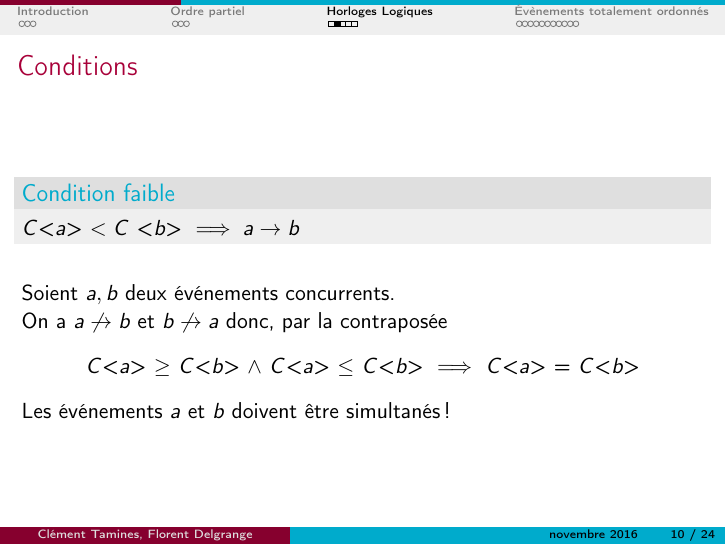
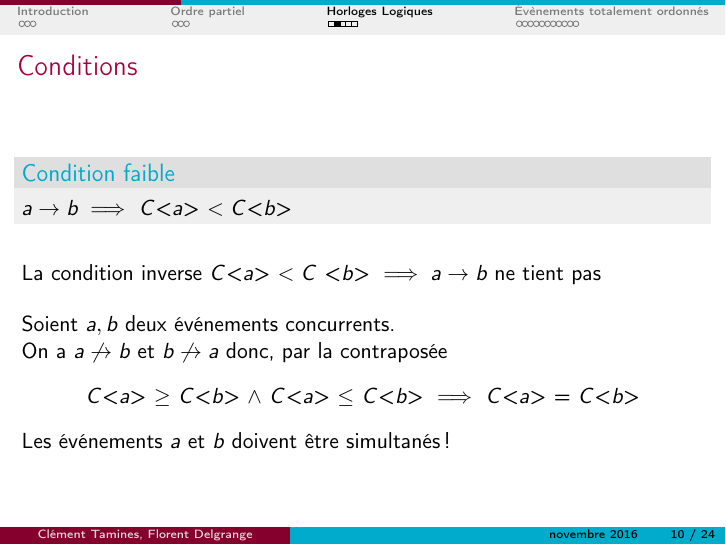
Before and after one commit to florentdelgrange/Time-in-a-distributed-system, LaTeX slides (beamer/Time.tex): page 10 of 24. Compiled offline with pdfLaTeX.

Commit message:
corrected the implication

```diff
--- a/beamer/Time.tex
+++ b/beamer/Time.tex
@@ -150,9 +150,10 @@ $\implies$ Le système entier est représenté par la fonction $C$.
 \begin{frame}
 \frametitle{Conditions}
 \begin{block}{Condition faible}
-$C$<$a$> $ < C$ <$b$> $\implies a \rightarrow b$
+$a \rightarrow b \implies$ $C$<$a$> $ < C$<$b$>
 \end{block}
 \bigskip
+La condition inverse $C$<$a$> $ < C$ <$b$> $\implies a \rightarrow b$ ne tient pas\\ \bigskip
 Soient $a, b$ deux événements concurrents. \\On a $a \not\rightarrow b$  et $b \not\rightarrow a$ donc, par la contraposée\\
 \begin{center}
 $C$<$a$>  $\geq$ $C$<$b$> $\land$ $C$<$a$>  $\leq$ $C$<$b$>  $\implies$ $C$<$a$> = $C$<$b$>
```
